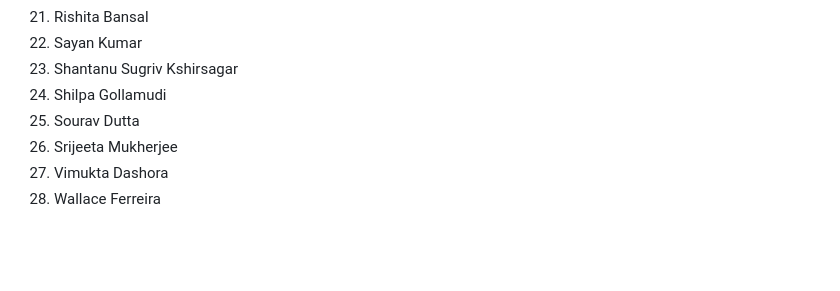
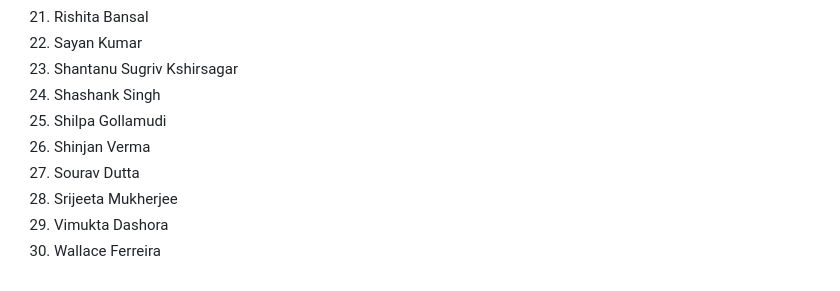
Before and after one commit to OmdenaAI/omdena-bhopal-water-quality-monitoring, a Markdown page: README.md, the part around the change. GitHub-like rendering; blank space fills up the shorter version.

```diff
--- a/README.md
+++ b/README.md
@@ -106,8 +106,10 @@ Project Contributors in aplhabetical order:
 21.	Rishita Bansal
 22.	Sayan Kumar
 23. Shantanu Sugriv Kshirsagar
-24.	Shilpa Gollamudi
-25.	Sourav Dutta
-26.	Srijeeta Mukherjee
-27. Vimukta Dashora
-28.	Wallace Ferreira
+24. Shashank Singh
+25.	Shilpa Gollamudi
+26. Shinjan Verma
+27.	Sourav Dutta
+28.	Srijeeta Mukherjee
+29. Vimukta Dashora
+30.	Wallace Ferreira
```
